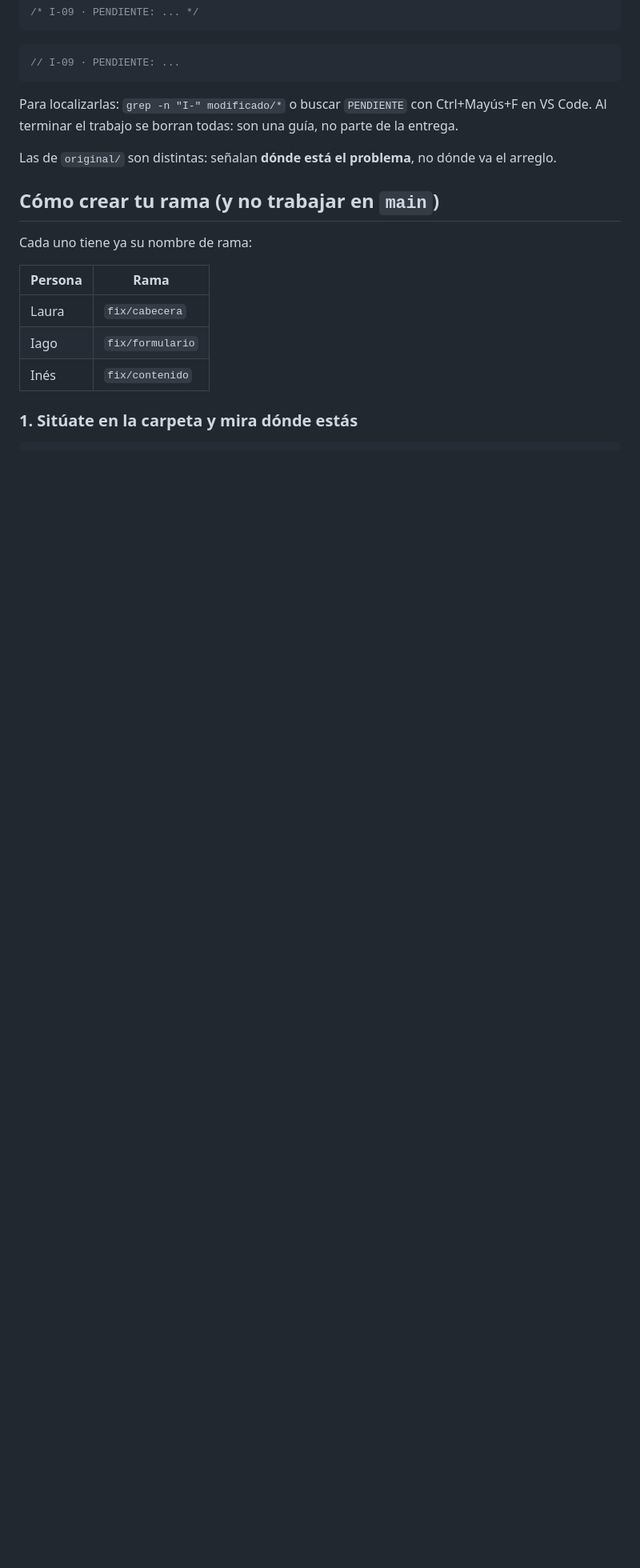
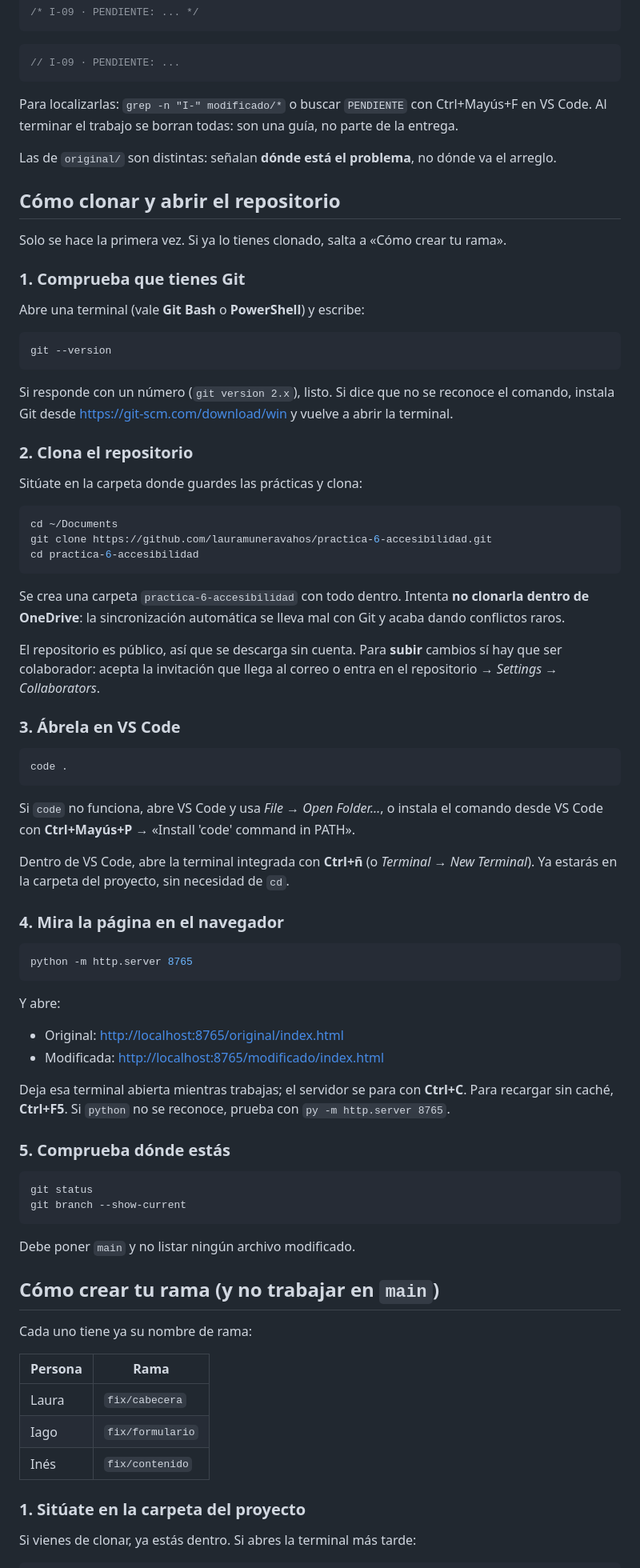
Before and after one commit to lauramuneravahos/practica-6-accesibilidad, a Markdown page: REPARTO.md, the part around one of its changes. Shown at 80% size. GitHub-like rendering; blank space fills up the shorter version.

Commit message:
Añade al reparto cómo clonar y abrir el repositorio

````diff
--- a/REPARTO.md
+++ b/REPARTO.md
@@ -37,6 +37,66 @@ Para localizarlas: `grep -n "I-" modificado/*` o buscar `PENDIENTE` con Ctrl+May
 
 Las de `original/` son distintas: señalan **dónde está el problema**, no dónde va el arreglo.
 
+## Cómo clonar y abrir el repositorio
+
+Solo se hace la primera vez. Si ya lo tienes clonado, salta a «Cómo crear tu rama».
+
+### 1. Comprueba que tienes Git
+
+Abre una terminal (vale **Git Bash** o **PowerShell**) y escribe:
+
+```powershell
+git --version
+```
+
+Si responde con un número (`git version 2.x`), listo. Si dice que no se reconoce el comando, instala Git desde <https://git-scm.com/download/win> y vuelve a abrir la terminal.
+
+### 2. Clona el repositorio
+
+Sitúate en la carpeta donde guardes las prácticas y clona:
+
+```powershell
+cd ~/Documents
+git clone https://github.com/lauramuneravahos/practica-6-accesibilidad.git
+cd practica-6-accesibilidad
+```
+
+Se crea una carpeta `practica-6-accesibilidad` con todo dentro. Intenta **no clonarla dentro de OneDrive**: la sincronización automática se lleva mal con Git y acaba dando conflictos raros.
+
+El repositorio es público, así que se descarga sin cuenta. Para **subir** cambios sí hay que ser colaborador: acepta la invitación que llega al correo o entra en el repositorio → *Settings → Collaborators*.
+
+### 3. Ábrela en VS Code
+
+```powershell
+code .
+```
+
+Si `code` no funciona, abre VS Code y usa *File → Open Folder…*, o instala el comando desde VS Code con **Ctrl+Mayús+P** → «Install 'code' command in PATH».
+
+Dentro de VS Code, abre la terminal integrada con **Ctrl+ñ** (o *Terminal → New Terminal*). Ya estarás en la carpeta del proyecto, sin necesidad de `cd`.
+
+### 4. Mira la página en el navegador
+
+```powershell
+python -m http.server 8765
+```
+
+Y abre:
+
+- Original: <http://localhost:8765/original/index.html>
+- Modificada: <http://localhost:8765/modificado/index.html>
+
+Deja esa terminal abierta mientras trabajas; el servidor se para con **Ctrl+C**. Para recargar sin caché, **Ctrl+F5**. Si `python` no se reconoce, prueba con `py -m http.server 8765`.
+
+### 5. Comprueba dónde estás
+
+```powershell
+git status
+git branch --show-current
+```
+
+Debe poner `main` y no listar ningún archivo modificado.
+
 ## Cómo crear tu rama (y no trabajar en `main`)
 
 Cada uno tiene ya su nombre de rama:
@@ -47,6 +107,8 @@ Cada uno tiene ya su nombre de rama:
 | Iago | `fix/formulario` |
 | Inés | `fix/contenido` |
 
-### 1. Sitúate en la carpeta y mira dónde estás
+### 1. Sitúate en la carpeta del proyecto
+
+Si vienes de clonar, ya estás dentro. Si abres la terminal más tarde:
 
 ```powershell
````
Also changed, not shown: other parts of REPARTO.md (+3 -1 lines).
